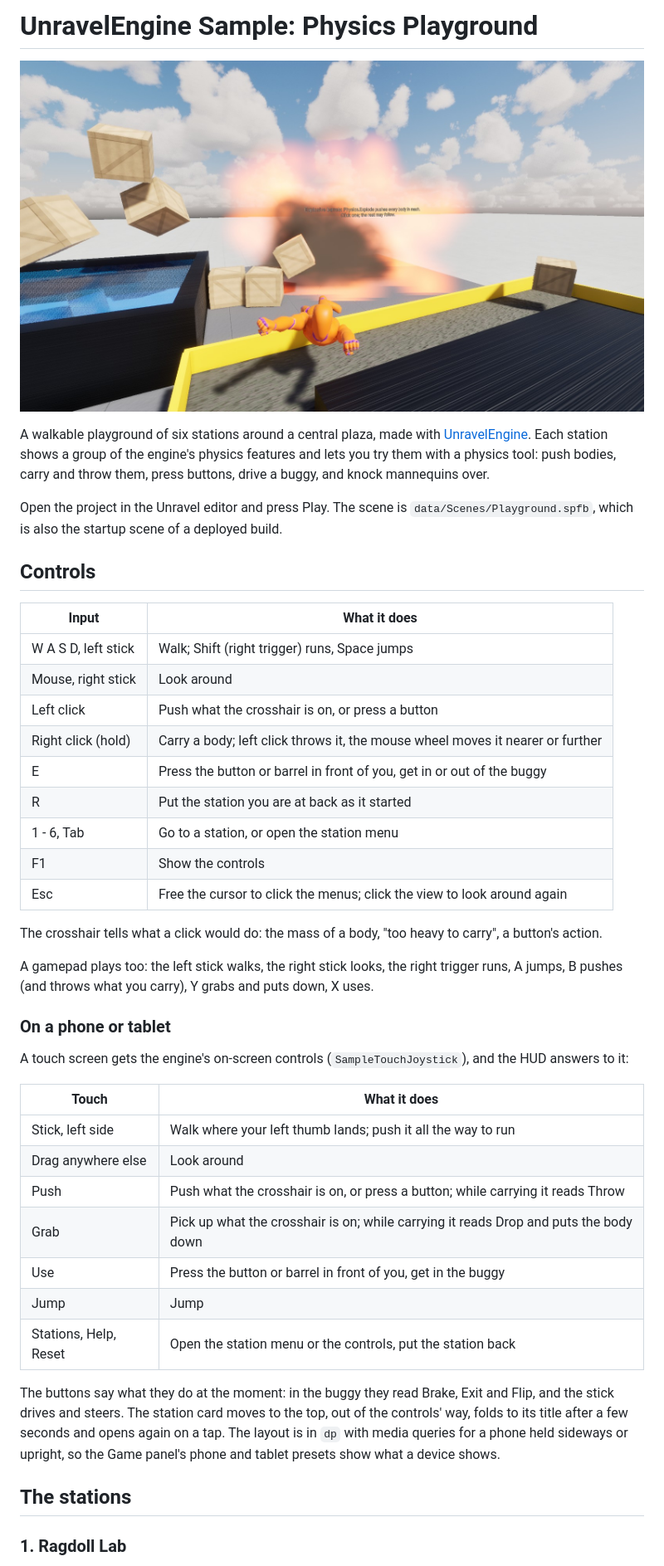
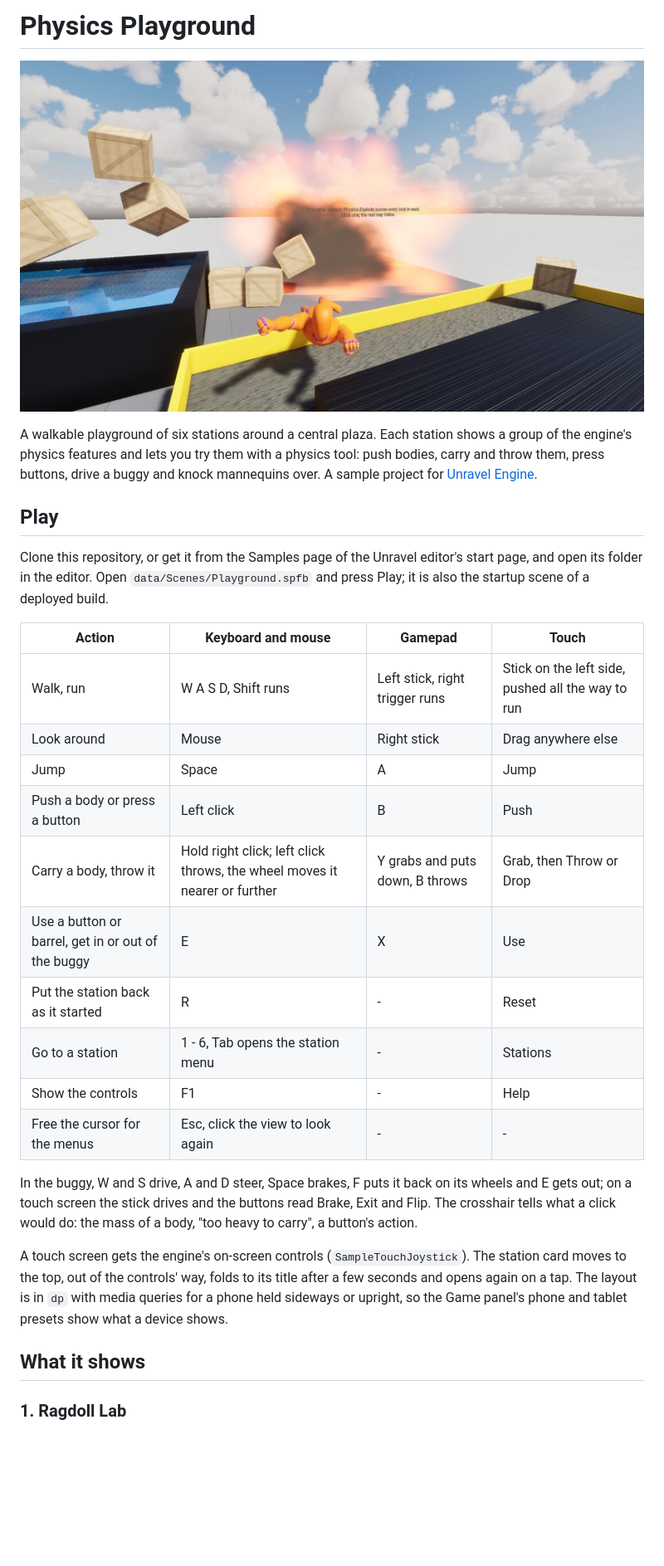
Before and after one commit to unravel-dev/UnravelEngine-Sample-Physics, a Markdown page: README.md, the part around one of its changes. Shown at 83% size. GitHub-like rendering; pictures changed too: docs/screenshot.jpg (deleted); blank space fills up the shorter version.

```diff
--- a/README.md
+++ b/README.md
@@ -1,54 +1,39 @@
-# UnravelEngine Sample: Physics Playground
+# Physics Playground
 
-![A barrel blast throws crates and a mannequin](docs/screenshot.jpg)
+![Physics Playground](thumbnail.jpg)
 
-A walkable playground of six stations around a central plaza, made with
-[UnravelEngine](https://github.com/unravel-dev/UnravelEngine). Each station shows a group of the engine's physics
+A walkable playground of six stations around a central plaza. Each station shows a group of the engine's physics
 features and lets you try them with a physics tool: push bodies, carry and throw them, press buttons, drive a
-buggy, and knock mannequins over.
+buggy and knock mannequins over. A sample project for [Unravel Engine](https://github.com/unravel-dev/UnravelEngine).
 
-Open the project in the Unravel editor and press Play. The scene is `data/Scenes/Playground.spfb`, which is also
-the startup scene of a deployed build.
+## Play
 
-## Controls
+Clone this repository, or get it from the Samples page of the Unravel editor's start page, and open its folder in
+the editor. Open `data/Scenes/Playground.spfb` and press Play; it is also the startup scene of a deployed build.
 
-| Input | What it does |
-|-------|--------------|
-| W A S D, left stick | Walk; Shift (right trigger) runs, Space jumps |
-| Mouse, right stick | Look around |
-| Left click | Push what the crosshair is on, or press a button |
-| Right click (hold) | Carry a body; left click throws it, the mouse wheel moves it nearer or further |
-| E | Press the button or barrel in front of you, get in or out of the buggy |
-| R | Put the station you are at back as it started |
-| 1 - 6, Tab | Go to a station, or open the station menu |
-| F1 | Show the controls |
-| Esc | Free the cursor to click the menus; click the view to look around again |
+| Action | Keyboard and mouse | Gamepad | Touch |
+|---|---|---|---|
+| Walk, run | W A S D, Shift runs | Left stick, right trigger runs | Stick on the left side, pushed all the way to run |
+| Look around | Mouse | Right stick | Drag anywhere else |
+| Jump | Space | A | Jump |
+| Push a body or press a button | Left click | B | Push |
+| Carry a body, throw it | Hold right click; left click throws, the wheel moves it nearer or further | Y grabs and puts down, B throws | Grab, then Throw or Drop |
+| Use a button or barrel, get in or out of the buggy | E | X | Use |
+| Put the station back as it started | R | - | Reset |
+| Go to a station | 1 - 6, Tab opens the station menu | - | Stations |
+| Show the controls | F1 | - | Help |
+| Free the cursor for the menus | Esc, click the view to look again | - | - |
 
-The crosshair tells what a click would do: the mass of a body, "too heavy to carry", a button's action.
+In the buggy, W and S drive, A and D steer, Space brakes, F puts it back on its wheels and E gets out; on a touch
+screen the stick drives and the buttons read Brake, Exit and Flip. The crosshair tells what a click would do: the
+mass of a body, "too heavy to carry", a button's action.
 
-A gamepad plays too: the left stick walks, the right stick looks, the right trigger runs, A jumps, B pushes (and
-throws what you carry), Y grabs and puts down, X uses.
+A touch screen gets the engine's on-screen controls (`SampleTouchJoystick`). The station card moves to the top, out
+of the controls' way, folds to its title after a few seconds and opens again on a tap. The layout is in `dp` with
+media queries for a phone held sideways or upright, so the Game panel's phone and tablet presets show what a device
+shows.
 
-### On a phone or tablet
-
-A touch screen gets the engine's on-screen controls (`SampleTouchJoystick`), and the HUD answers to it:
-
-| Touch | What it does |
-|-------|--------------|
-| Stick, left side | Walk where your left thumb lands; push it all the way to run |
-| Drag anywhere else | Look around |
-| Push | Push what the crosshair is on, or press a button; while carrying it reads Throw |
-| Grab | Pick up what the crosshair is on; while carrying it reads Drop and puts the body down |
-| Use | Press the button or barrel in front of you, get in the buggy |
-| Jump | Jump |
-| Stations, Help, Reset | Open the station menu or the controls, put the station back |
-
-The buttons say what they do at the moment: in the buggy they read Brake, Exit and Flip, and the stick drives
-and steers. The station card moves to the top, out of the controls' way, folds to its title after a few seconds
-and opens again on a tap. The layout is in `dp` with media queries for a phone held sideways or upright, so the
-Game panel's phone and tablet presets show what a device shows.
-
-## The stations
+## What it shows
 
 ### 1. Ragdoll Lab
 
```
Also changed, not shown: other parts of README.md (+35 -18 lines), docs/screenshots/01-barrel-blast.jpg (added), docs/screenshots/02-ragdoll-stairs.jpg (added), docs/screenshots/03-wrecking-ball.jpg (added), docs/screenshots/04-dominoes.jpg (added), docs/screenshots/05-buggy-jump.jpg (added).
